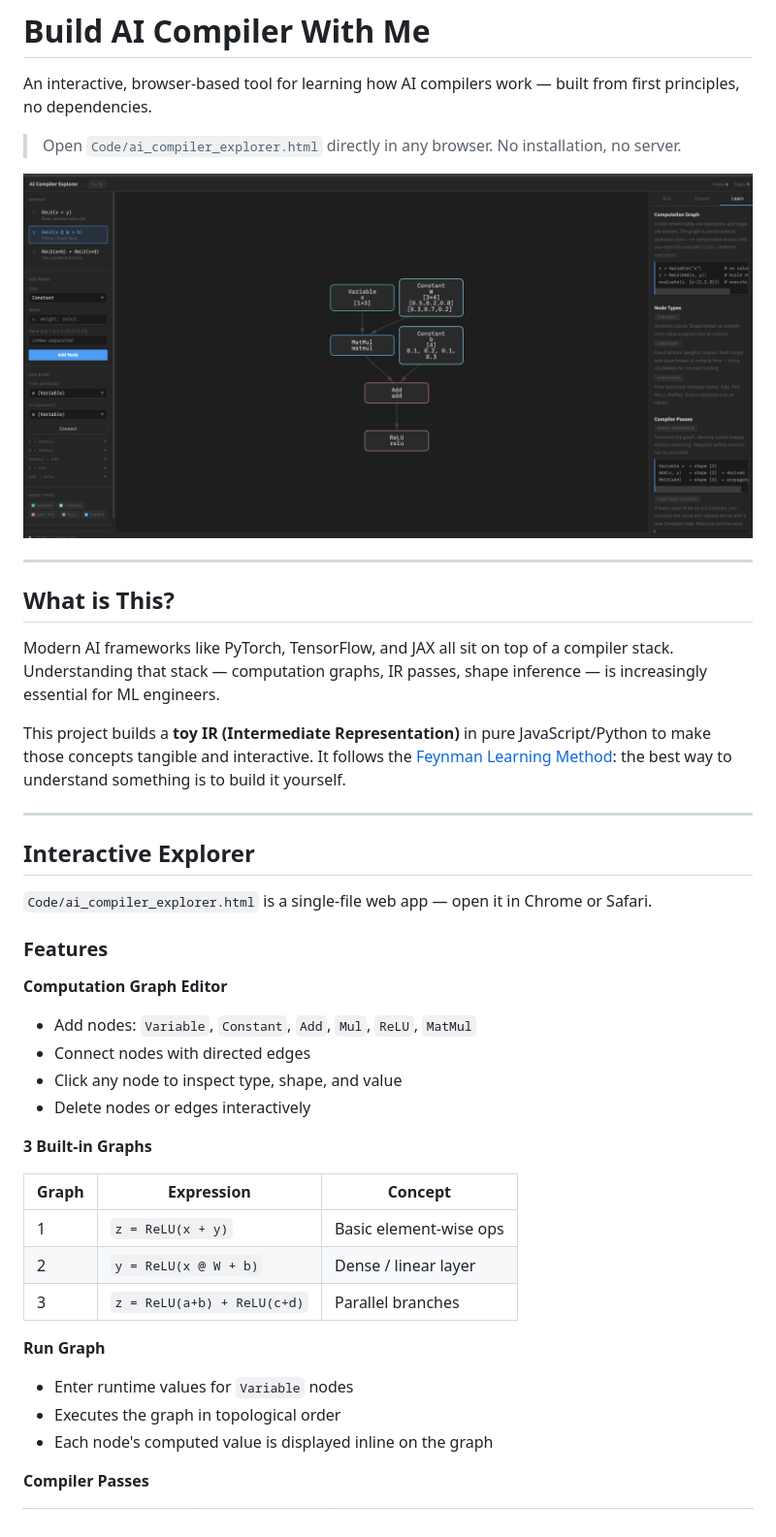
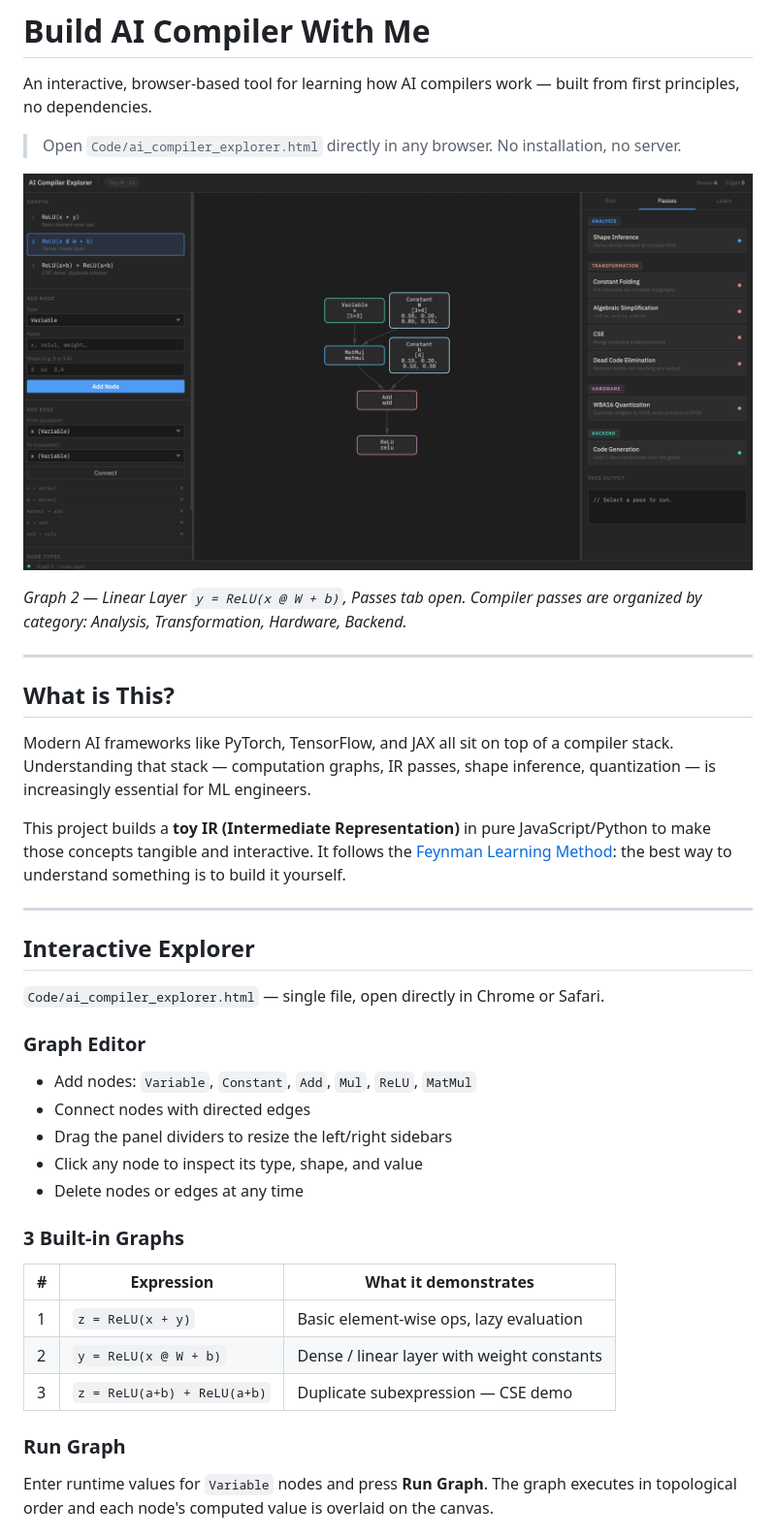
Before and after one commit to JamesBubu/build-ai-compiler-with-me, a Markdown page: README.md, the part around one of its changes. Shown at 97% size. GitHub-like rendering; pictures changed too: Code/explorer-passes-linear-layer.png (added), Code/screenshot.png (deleted).

```diff
--- a/README.md
+++ b/README.md
@@ -4,13 +4,15 @@ An interactive, browser-based tool for learning how AI compilers work — built
 
 > Open `Code/ai_compiler_explorer.html` directly in any browser. No installation, no server.
 
-![AI Compiler Explorer](Code/screenshot.png)
+![AI Compiler Explorer — Passes panel showing Graph 2 (Linear Layer)](Code/explorer-passes-linear-layer.png)
+
+*Graph 2 — Linear Layer `y = ReLU(x @ W + b)`, Passes tab open. Compiler passes are organized by category: Analysis, Transformation, Hardware, Backend.*
 
 ---
 
 ## What is This?
 
-Modern AI frameworks like PyTorch, TensorFlow, and JAX all sit on top of a compiler stack. Understanding that stack — computation graphs, IR passes, shape inference — is increasingly essential for ML engineers.
+Modern AI frameworks like PyTorch, TensorFlow, and JAX all sit on top of a compiler stack. Understanding that stack — computation graphs, IR passes, shape inference, quantization — is increasingly essential for ML engineers.
 
 This project builds a **toy IR (Intermediate Representation)** in pure JavaScript/Python to make those concepts tangible and interactive. It follows the [Feynman Learning Method](https://fs.blog/feynman-learning-technique/): the best way to understand something is to build it yourself.
 
@@ -18,28 +20,25 @@ This project builds a **toy IR (Intermediate Representation)** in pure JavaScrip
 
 ## Interactive Explorer
 
-`Code/ai_compiler_explorer.html` is a single-file web app — open it in Chrome or Safari.
+`Code/ai_compiler_explorer.html` — single file, open directly in Chrome or Safari.
 
-### Features
+### Graph Editor
 
-**Computation Graph Editor**
 - Add nodes: `Variable`, `Constant`, `Add`, `Mul`, `ReLU`, `MatMul`
 - Connect nodes with directed edges
-- Click any node to inspect type, shape, and value
-- Delete nodes or edges interactively
+- Drag the panel dividers to resize the left/right sidebars
+- Click any node to inspect its type, shape, and value
+- Delete nodes or edges at any time
 
-**3 Built-in Graphs**
+### 3 Built-in Graphs
 
-| Graph | Expression | Concept |
-|-------|-----------|---------|
-| 1 | `z = ReLU(x + y)` | Basic element-wise ops |
-| 2 | `y = ReLU(x @ W + b)` | Dense / linear layer |
-| 3 | `z = ReLU(a+b) + ReLU(c+d)` | Parallel branches |
+| # | Expression | What it demonstrates |
+|---|-----------|----------------------|
+| 1 | `z = ReLU(x + y)` | Basic element-wise ops, lazy evaluation |
+| 2 | `y = ReLU(x @ W + b)` | Dense / linear layer with weight constants |
+| 3 | `z = ReLU(a+b) + ReLU(a+b)` | Duplicate subexpression — CSE demo |
 
-**Run Graph**
-- Enter runtime values for `Variable` nodes
-- Executes the graph in topological order
-- Each node's computed value is displayed inline on the graph
+### Run Graph
 
-**Compiler Passes**
+Enter runtime values for `Variable` nodes and press **Run Graph**. The graph executes in topological order and each node's computed value is overlaid on the canvas.
 
```
Also changed, not shown: other parts of README.md (+55 -44 lines).
